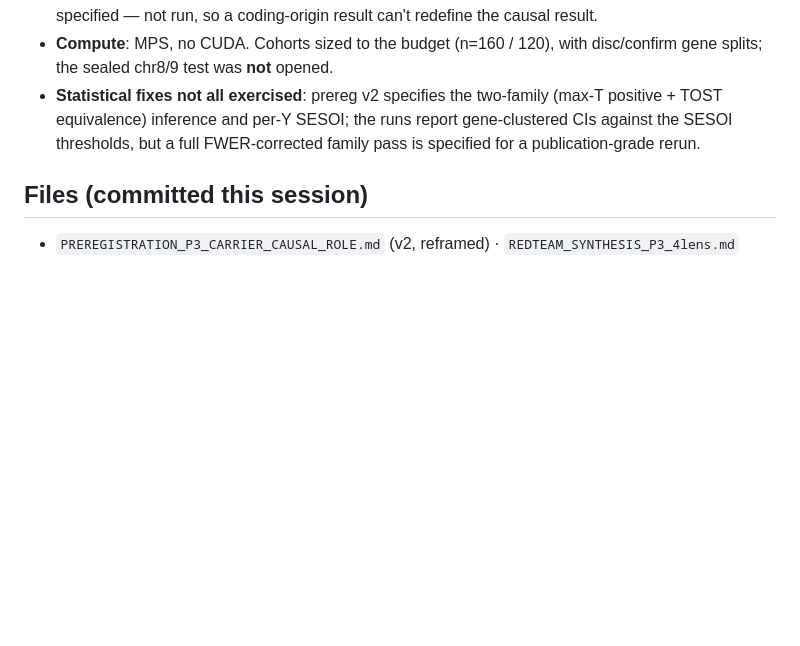
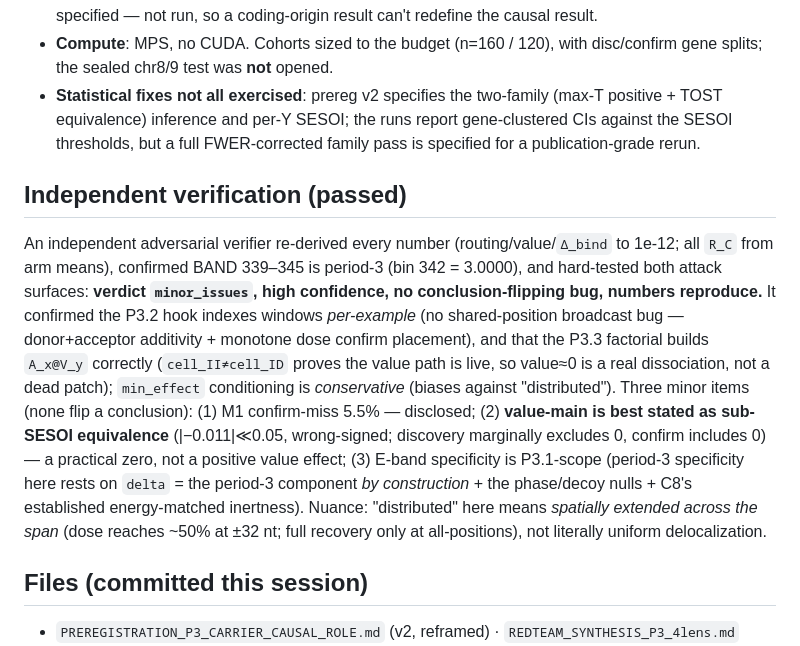
Before and after one commit to cam-berger/gfm-circuit-discovery, a Markdown page: studies/splicebert_partner_selection/P3_NIGHT_RUN_SUMMARY.md, the part around the change. GitHub-like rendering; blank space fills up the shorter version.

Commit message:
P3 verification: independent audit passed (no conclusion-flipping bug); tighten value-main framing
Independent adversarial verifier: verdict minor_issues, high confidence, all numbers
reproduce (routing/value/Delta_bind to 1e-12; R_C from arm means), BAND 339-345 confirmed
period-3. Both headline conclusions survive: P3.2 hook indexes per-example (no broadcast
bug); P3.3 builds A_x@V_y correctly (cell_II!=cell_ID => value path live, value~0 is a
real dissociation). min_effect conditioning is conservative (biases against "distributed").

Tightened per the audit:
- C35 value-main stated as sub-SESOI equivalence (|-0.011|<<0.05, wrong-signed; discovery
  marginally excludes 0, confirm includes 0) = practically zero, not a positive value effect.
- Added an Independent-verification section to P3_NIGHT_RUN_SUMMARY.md (M1 confirm-miss,
  value-main framing, E-band specificity is P3.1-scope, "distributed"=spatially-extended).

Co-Authored-By: Claude Opus 4.8 (1M context) <noreply@anthropic.com>
Claude-Session: https://claude.ai/code/session_01HvM3YfCzNebAXy71eKv1MR

```diff
--- a/studies/splicebert_partner_selection/P3_NIGHT_RUN_SUMMARY.md
+++ b/studies/splicebert_partner_selection/P3_NIGHT_RUN_SUMMARY.md
@@ -116,6 +116,22 @@ positional geometry). The main effects are identifiable; only the interaction is
   equivalence) inference and per-Y SESOI; the runs report gene-clustered CIs against the SESOI thresholds,
   but a full FWER-corrected family pass is specified for a publication-grade rerun.
 
+## Independent verification (passed)
+
+An independent adversarial verifier re-derived every number (routing/value/`Δ_bind` to 1e-12; all `R_C`
+from arm means), confirmed BAND 339–345 is period-3 (bin 342 = 3.0000), and hard-tested both attack
+surfaces: **verdict `minor_issues`, high confidence, no conclusion-flipping bug, numbers reproduce.** It
+confirmed the P3.2 hook indexes windows *per-example* (no shared-position broadcast bug — donor+acceptor
+additivity + monotone dose confirm placement), and that the P3.3 factorial builds `A_x@V_y` correctly
+(`cell_II≠cell_ID` proves the value path is live, so value≈0 is a real dissociation, not a dead patch);
+`min_effect` conditioning is *conservative* (biases against "distributed"). Three minor items (none flip a
+conclusion): (1) M1 confirm-miss 5.5% — disclosed; (2) **value-main is best stated as sub-SESOI
+equivalence** (|−0.011|≪0.05, wrong-signed; discovery marginally excludes 0, confirm includes 0) — a
+practical zero, not a positive value effect; (3) E-band specificity is P3.1-scope (period-3 specificity
+here rests on `delta` = the period-3 component *by construction* + the phase/decoy nulls + C8's established
+energy-matched inertness). Nuance: "distributed" here means *spatially extended across the span* (dose
+reaches ~50% at ±32 nt; full recovery only at all-positions), not literally uniform delocalization.
+
 ## Files (committed this session)
 
 - `PREREGISTRATION_P3_CARRIER_CAUSAL_ROLE.md` (v2, reframed) · `REDTEAM_SYNTHESIS_P3_4lens.md`
```
Also changed, not shown: studies/splicebert_partner_selection/CLAIMS.md (+1 -1 lines).
